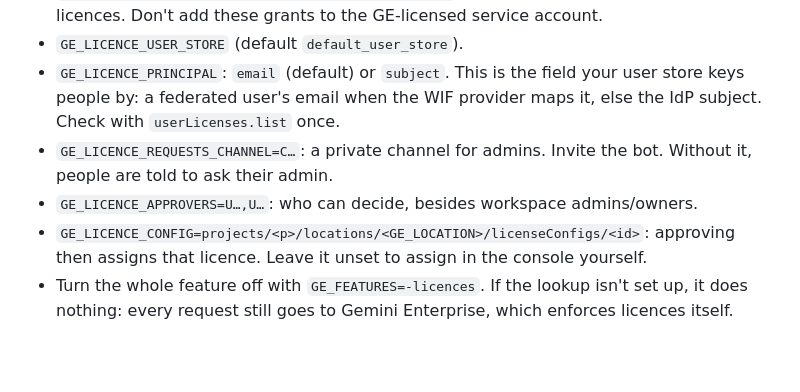
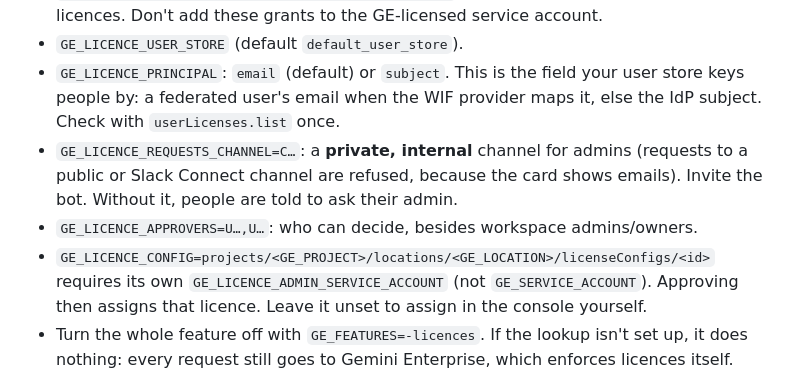
Before and after one commit to vamsiramakrishnan/ge-slack, a Markdown page: docs/SETUP.md, the part around the change. GitHub-like rendering; blank space fills up the shorter version.

Commit message:
docs(setup): licence requests channel must be private; assignment needs its own admin SA
Co-Authored-By: Claude Opus 5.5 <noreply@anthropic.com>
Claude-Session: https://claude.ai/code/session_01Lxw4WJp6UJgXcP88Ck3Rq8

```diff
--- a/docs/SETUP.md
+++ b/docs/SETUP.md
@@ -69,10 +69,12 @@ account), the skills, the Slack app, and the bot deployment.
 - `GE_LICENCE_PRINCIPAL`: `email` (default) or `subject`. This is the field your user store keys
   people by: a federated user's email when the WIF provider maps it, else the IdP subject. Check
   with `userLicenses.list` once.
-- `GE_LICENCE_REQUESTS_CHANNEL=C…`: a private channel for admins. Invite the bot. Without it,
+- `GE_LICENCE_REQUESTS_CHANNEL=C…`: a **private, internal** channel for admins (requests to a public or
+  Slack Connect channel are refused, because the card shows emails). Invite the bot. Without it,
   people are told to ask their admin.
 - `GE_LICENCE_APPROVERS=U…,U…`: who can decide, besides workspace admins/owners.
-- `GE_LICENCE_CONFIG=projects/<p>/locations/<GE_LOCATION>/licenseConfigs/<id>`: approving then
+- `GE_LICENCE_CONFIG=projects/<GE_PROJECT>/locations/<GE_LOCATION>/licenseConfigs/<id>`
+  requires its own `GE_LICENCE_ADMIN_SERVICE_ACCOUNT` (not `GE_SERVICE_ACCOUNT`). Approving then
   assigns that licence. Leave it unset to assign in the console yourself.
 - Turn the whole feature off with `GE_FEATURES=-licences`. If the lookup isn't set up, it does
   nothing: every request still goes to Gemini Enterprise, which enforces licences itself.
```
